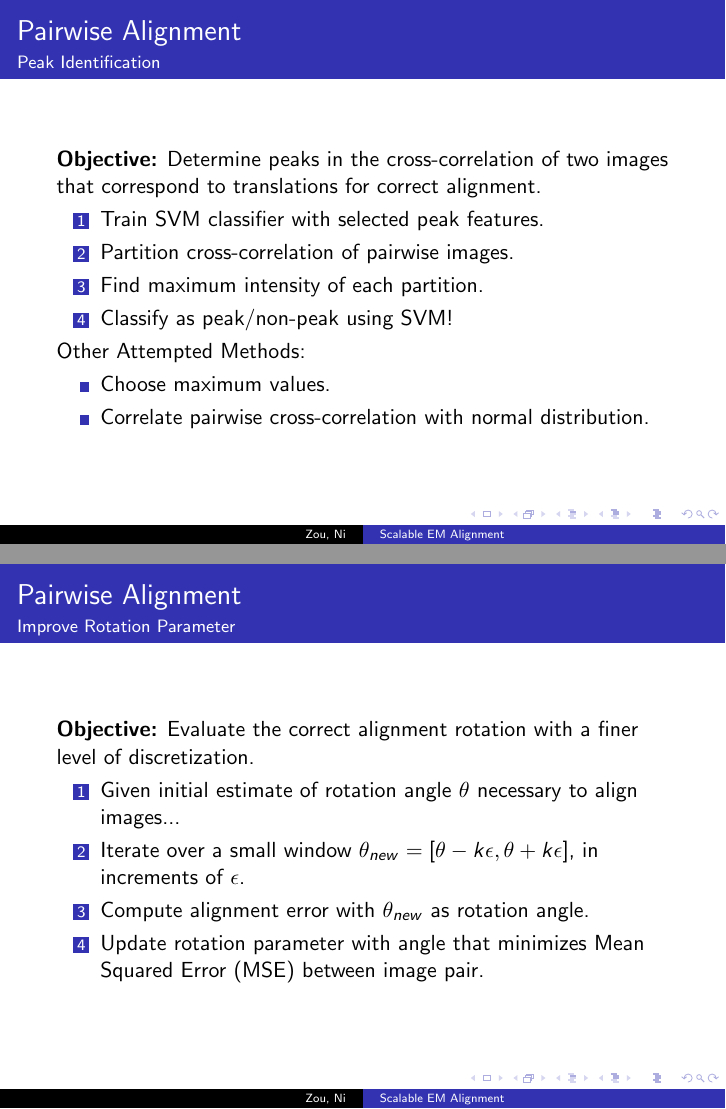
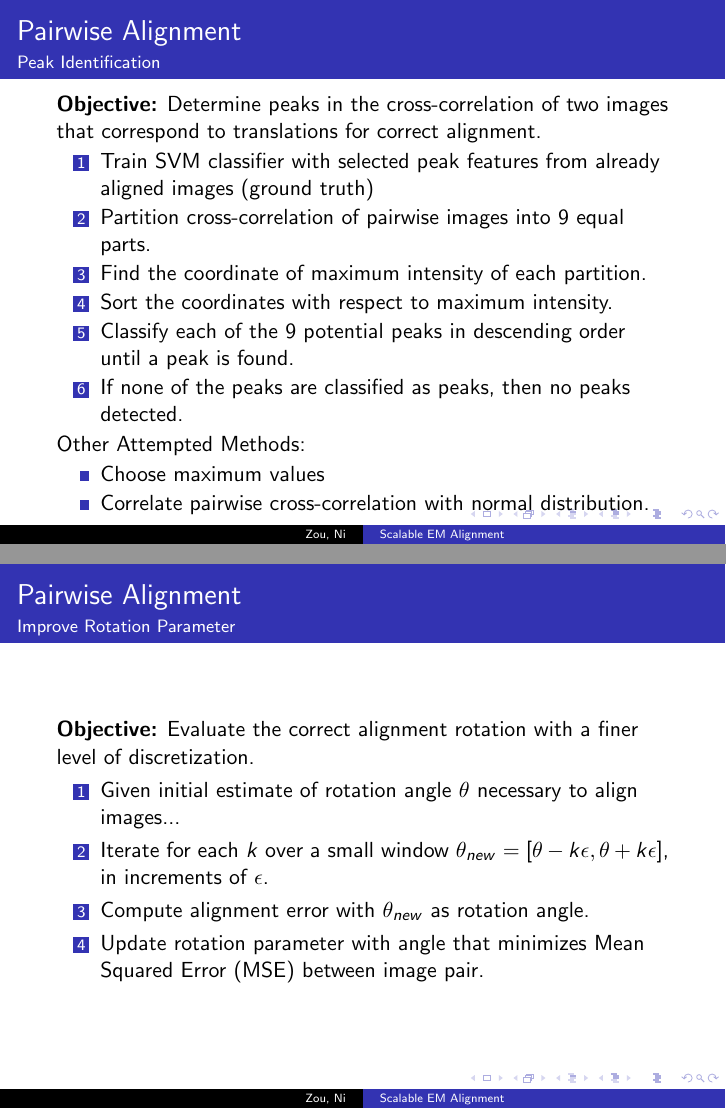
Before and after one commit to jovo/duke-summer-alignment, LaTeX slides (doc/presentation.tex): pages 6 and 7 of 12, joined at a grey line. Compiled offline with pdfLaTeX.

Commit message:
update presentation

```diff
--- a/doc/presentation.tex
+++ b/doc/presentation.tex
@@ -77,14 +77,16 @@ For each pair of images:
 \framesubtitle{Peak Identification}
 \textbf{Objective:} Determine peaks in the cross-correlation of two images that correspond to translations for correct alignment. \\
 \begin{enumerate}
-\item Train SVM classifier with selected peak features.
-\item Partition cross-correlation of pairwise images.
-\item Find maximum intensity of each partition.
-\item Classify as peak/non-peak using SVM!
+\item Train SVM classifier with selected peak features from already aligned images (ground truth)
+\item Partition cross-correlation of pairwise images into 9 equal parts.
+\item Find the coordinate of maximum intensity of each partition.
+\item Sort the coordinates with respect to maximum intensity.
+\item Classify each of the 9 potential peaks in descending order until a peak is found.
+\item If none of the peaks are classified as peaks, then no peaks detected.
 \end{enumerate}
 Other Attempted Methods:
 \begin{itemize}
-\item Choose maximum values.
+\item Choose maximum values
 \item Correlate pairwise cross-correlation with normal distribution.
 \end{itemize}
 \end{frame}
@@ -95,7 +97,7 @@ Other Attempted Methods:
 \textbf{Objective:} Evaluate the correct alignment rotation with a finer level of discretization.
 \begin{enumerate}
 \item Given initial estimate of rotation angle $\theta$ necessary to align images...
-\item Iterate over a small window $\theta_{new} = [\theta-k\epsilon, \theta+k\epsilon]$, in increments of $\epsilon$.
+\item Iterate for each $k$ over a small window $\theta_{new} = [\theta-k\epsilon, \theta+k\epsilon]$, in increments of $\epsilon$.
 \item Compute alignment error with $\theta_{new}$ as rotation angle.
 \item Update rotation parameter with angle that minimizes Mean Squared Error (MSE) between image pair.
 \end{enumerate}
```
